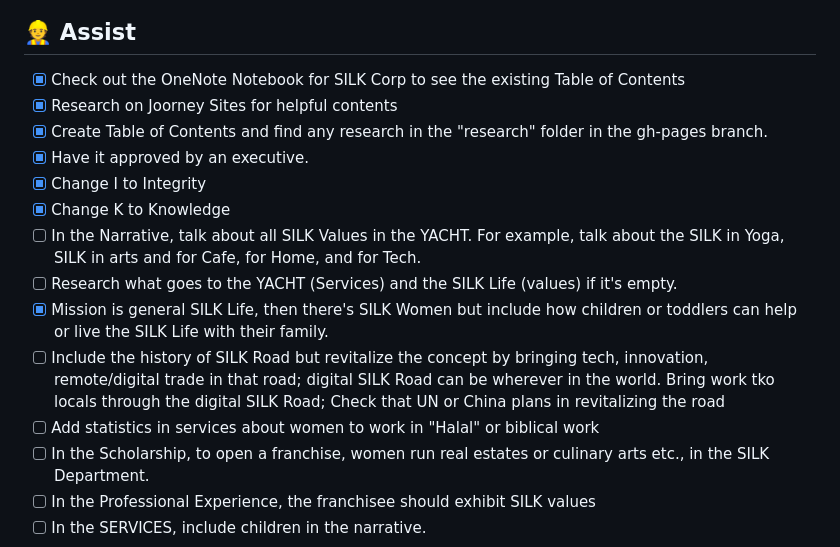
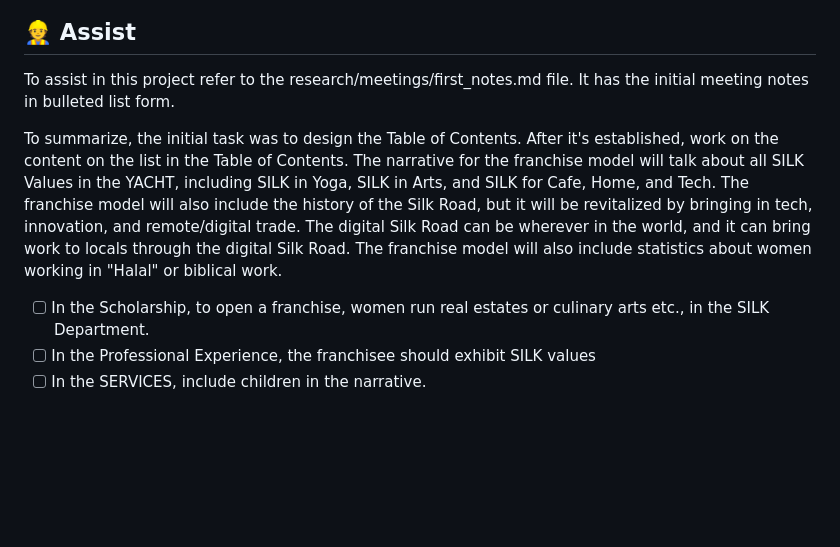
Before and after one commit to sizzzy/Silk-Corp-Guide, a Markdown page: research/meetings/star_franchise model.md, the part around the change. Rendered like a GitHub page; blank space fills up the shorter version.

Commit message:
Editing the Assist

````diff
--- a/research/meetings/star_franchise model.md
+++ b/research/meetings/star_franchise model.md
@@ -68,17 +68,15 @@ gantt
 ```
 
 ## :construction_worker: Assist
-- [x] Check out the OneNote Notebook for SILK Corp to see the existing Table of Contents
-- [x] Research on Joorney Sites for helpful contents
-- [x] Create Table of Contents and find any research in the "research" folder in the gh-pages branch.
-- [x] Have it approved by an executive.
-- [x] Change I to Integrity
-- [x] Change K to Knowledge
-- [ ] In the Narrative, talk about all SILK Values in the YACHT. For example, talk about the SILK in Yoga, SILK in arts and for Cafe, for Home, and for Tech.
-- [ ] Research what goes to the YACHT (Services) and the SILK Life (values) if it's empty.
-- [x] Mission is general SILK Life, then there's SILK Women but include how children or toddlers can help or live the SILK Life with their family.
-- [ ] Include the history of  SILK Road but revitalize the concept by bringing tech, innovation, remote/digital trade in that road; digital SILK Road can be wherever in the world. Bring work tko locals through the digital SILK Road; Check that UN or China plans in revitalizing the road
-- [ ] Add statistics in services about women to work in "Halal" or biblical work
+
+To assist in this project refer to the research/meetings/first_notes.md file. It has the initial meeting notes in bulleted list form.
+
+To summarize, the initial task was to design the Table of Contents. After it's established, work on the content on the list in the Table of Contents. The narrative for the franchise model will talk about all SILK Values in the YACHT, including SILK in Yoga, SILK in Arts, and SILK for Cafe, Home, and Tech. The franchise model will also include the history of the Silk Road, but it will be revitalized by bringing in tech, innovation, and remote/digital trade. The digital Silk Road can be wherever in the world, and it can bring work to locals through the digital Silk Road. The franchise model will also include statistics about women working in "Halal" or biblical work.
+
+
+
+
+
 - [ ] In the Scholarship, to open a franchise, women run real estates or culinary arts etc., in the  SILK Department.
 - [ ] In the Professional Experience, the franchisee should exhibit SILK values
 - [ ] In the SERVICES, include children in the narrative.
````
